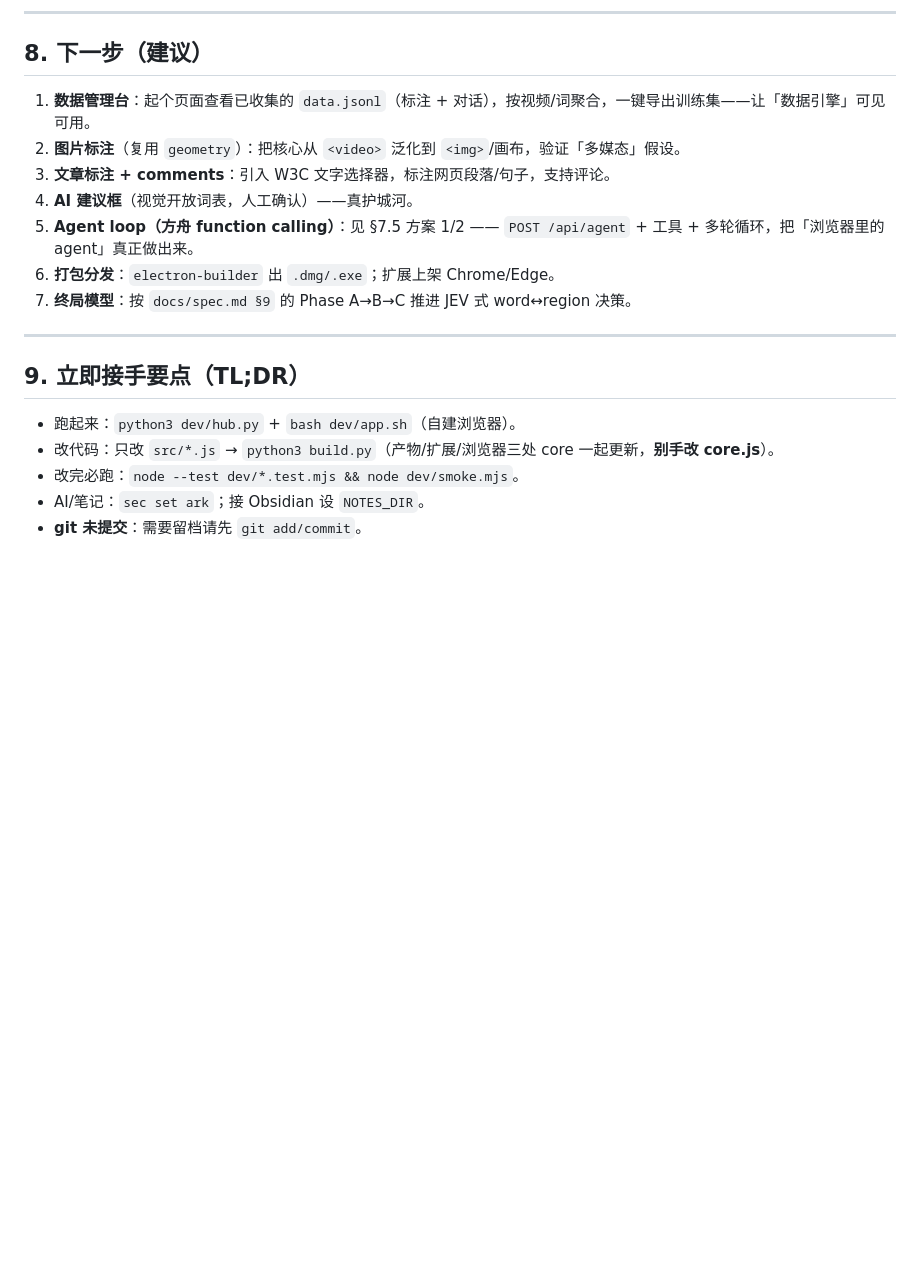
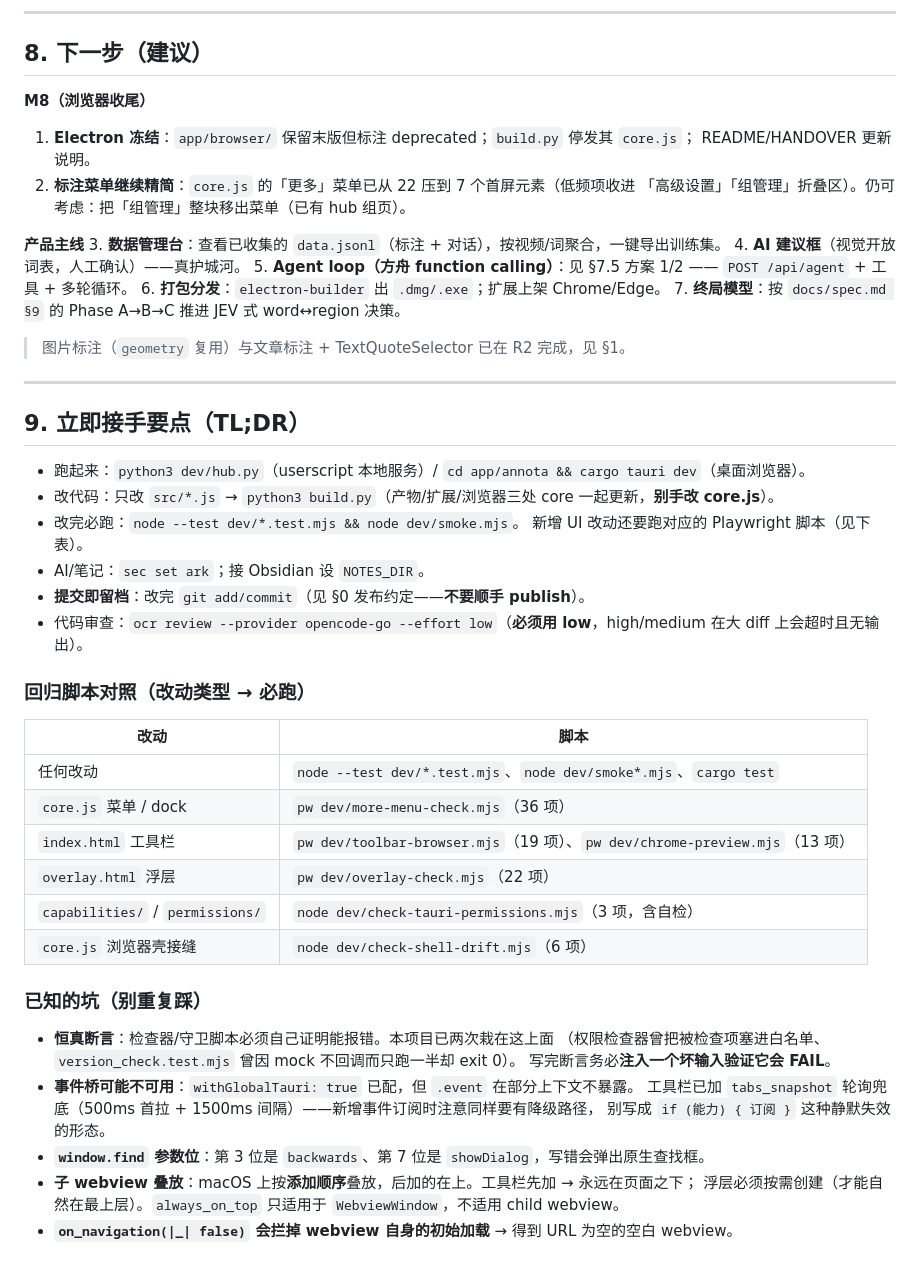
Before and after one commit to 627-hub/annota, a Markdown page: HANDOVER.md, the part around one of its changes. Drawn GitHub-style; blank space fills up the shorter version.

```diff
--- a/HANDOVER.md
+++ b/HANDOVER.md
@@ -193,20 +232,53 @@ video-annotate/
 
 ## 8. 下一步（建议）
 
-1. **数据管理台**：起个页面查看已收集的 `data.jsonl`（标注 + 对话），按视频/词聚合，一键导出训练集——让「数据引擎」可见可用。
-2. **图片标注**（复用 `geometry`）：把核心从 `<video>` 泛化到 `<img>`/画布，验证「多媒态」假设。
-3. **文章标注 + comments**：引入 W3C 文字选择器，标注网页段落/句子，支持评论。
+**M8（浏览器收尾）**
+1. **Electron 冻结**：`app/browser/` 保留末版但标注 deprecated；`build.py` 停发其 `core.js`；
+   README/HANDOVER 更新说明。
+2. **标注菜单继续精简**：`core.js` 的「更多」菜单已从 22 压到 7 个首屏元素（低频项收进
+   「高级设置」「组管理」折叠区）。仍可考虑：把「组管理」整块移出菜单（已有 hub 组页）。
+
+**产品主线**
+3. **数据管理台**：查看已收集的 `data.jsonl`（标注 + 对话），按视频/词聚合，一键导出训练集。
 4. **AI 建议框**（视觉开放词表，人工确认）——真护城河。
-5. **Agent loop（方舟 function calling）**：见 §7.5 方案 1/2 —— `POST /api/agent` + 工具 + 多轮循环，把「浏览器里的 agent」真正做出来。
+5. **Agent loop（方舟 function calling）**：见 §7.5 方案 1/2 —— `POST /api/agent` + 工具 + 多轮循环。
 6. **打包分发**：`electron-builder` 出 `.dmg/.exe`；扩展上架 Chrome/Edge。
 7. **终局模型**：按 `docs/spec.md §9` 的 Phase A→B→C 推进 JEV 式 word↔region 决策。
+
+> 图片标注（`geometry` 复用）与文章标注 + TextQuoteSelector 已在 R2 完成，见 §1。
 
 ---
 
 ## 9. 立即接手要点（TL;DR）
 
-- 跑起来：`python3 dev/hub.py` + `bash dev/app.sh`（自建浏览器）。
+- 跑起来：`python3 dev/hub.py`（userscript 本地服务）/ `cd app/annota && cargo tauri dev`（桌面浏览器）。
 - 改代码：只改 `src/*.js` → `python3 build.py`（产物/扩展/浏览器三处 core 一起更新，**别手改 core.js**）。
 - 改完必跑：`node --test dev/*.test.mjs && node dev/smoke.mjs`。
+  新增 UI 改动还要跑对应的 Playwright 脚本（见下表）。
 - AI/笔记：`sec set ark`；接 Obsidian 设 `NOTES_DIR`。
-- **git 未提交**：需要留档请先 `git add/commit`。
+- **提交即留档**：改完 `git add/commit`（见 §0 发布约定——**不要顺手 publish**）。
+- 代码审查：`ocr review --provider opencode-go --effort low`（**必须用 low**，high/medium 在大 diff 上会超时且无输出）。
+
+### 回归脚本对照（改动类型 → 必跑）
+
+| 改动 | 脚本 |
+|---|---|
+| 任何改动 | `node --test dev/*.test.mjs`、`node dev/smoke*.mjs`、`cargo test` |
+| `core.js` 菜单 / dock | `pw dev/more-menu-check.mjs`（36 项） |
+| `index.html` 工具栏 | `pw dev/toolbar-browser.mjs`（19 项）、`pw dev/chrome-preview.mjs`（13 项） |
+| `overlay.html` 浮层 | `pw dev/overlay-check.mjs`（22 项） |
+| `capabilities/` / `permissions/` | `node dev/check-tauri-permissions.mjs`（3 项，含自检） |
+| `core.js` 浏览器壳接缝 | `node dev/check-shell-drift.mjs`（6 项） |
+
+### 已知的坑（别重复踩）
+
+- **恒真断言**：检查器/守卫脚本必须自己证明能报错。本项目已两次栽在这上面
+  （权限检查器曾把被检查项塞进白名单、`version_check.test.mjs` 曾因 mock 不回调而只跑一半却 exit 0）。
+  写完断言务必**注入一个坏输入验证它会 FAIL**。
+- **事件桥可能不可用**：`withGlobalTauri: true` 已配，但 `.event` 在部分上下文不暴露。
+  工具栏已加 `tabs_snapshot` 轮询兜底（500ms 首拉 + 1500ms 间隔）——新增事件订阅时注意同样要有降级路径，
+  别写成 `if (能力) { 订阅 }` 这种静默失效的形态。
+- **`window.find` 参数位**：第 3 位是 `backwards`、第 7 位是 `showDialog`，写错会弹出原生查找框。
+- **子 webview 叠放**：macOS 上按**添加顺序**叠放，后加的在上。工具栏先加 → 永远在页面之下；
+  浮层必须按需创建（才能自然在最上层）。`always_on_top` 只适用于 `WebviewWindow`，不适用 child webview。
+- **`on_navigation(|_| false)` 会拦掉 webview 自身的初始加载** → 得到 URL 为空的空白 webview。
```
Also changed, not shown: other parts of HANDOVER.md (+52 -13 lines).
